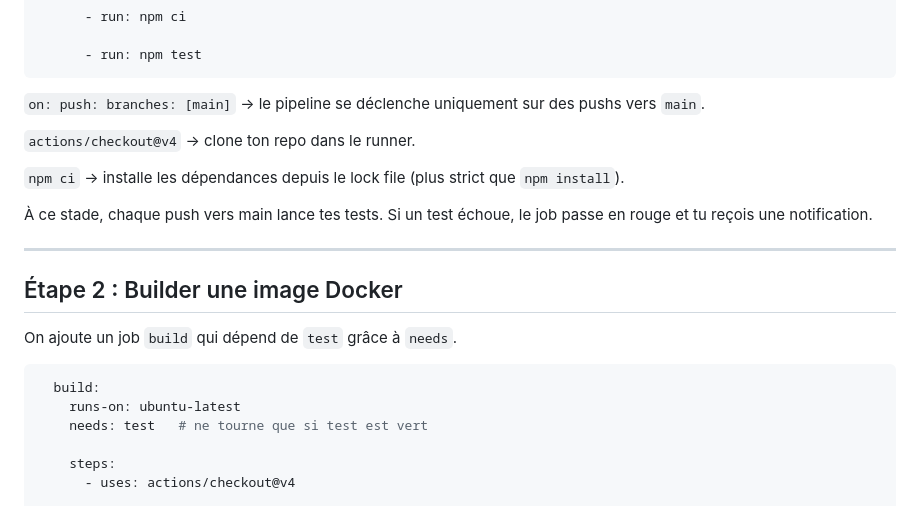
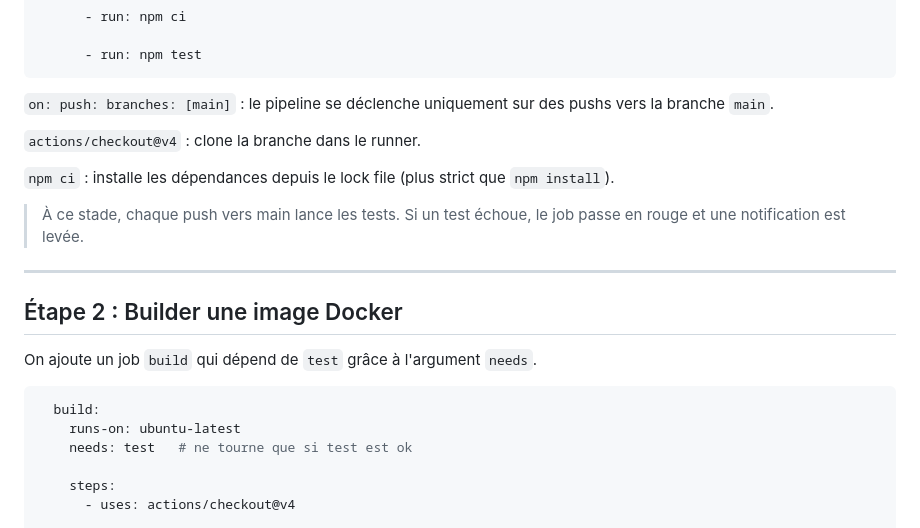
Before and after one commit to Dansnts/Website, a Markdown page: blog/posts/cicd-github-actions.md, the part around one of its changes. Drawn GitHub-style.

````diff
--- a/blog/posts/cicd-github-actions.md
+++ b/blog/posts/cicd-github-actions.md
@@ -66,24 +68,24 @@ jobs:
       - run: npm test
 ```
 
-`on: push: branches: [main]` → le pipeline se déclenche uniquement sur des pushs vers `main`.
+`on: push: branches: [main]` : le pipeline se déclenche uniquement sur des pushs vers la branche `main`.
 
-`actions/checkout@v4` → clone ton repo dans le runner.
+`actions/checkout@v4` : clone la branche dans le runner.
 
-`npm ci` → installe les dépendances depuis le lock file (plus strict que `npm install`).
+`npm ci` : installe les dépendances depuis le lock file (plus strict que `npm install`).
 
-À ce stade, chaque push vers main lance tes tests. Si un test échoue, le job passe en rouge et tu reçois une notification.
+> À ce stade, chaque push vers main lance les tests. Si un test échoue, le job passe en rouge et une notification est levée.
 
 ---
 
 ## Étape 2 : Builder une image Docker
 
-On ajoute un job `build` qui dépend de `test` grâce à `needs`.
+On ajoute un job `build` qui dépend de `test` grâce à l'argument `needs`.
 
 ```yaml
   build:
     runs-on: ubuntu-latest
-    needs: test   # ne tourne que si test est vert
+    needs: test   # ne tourne que si test est ok
 
     steps:
       - uses: actions/checkout@v4
````
Also changed, not shown: other parts of blog/posts/cicd-github-actions.md (+22 -17 lines).
